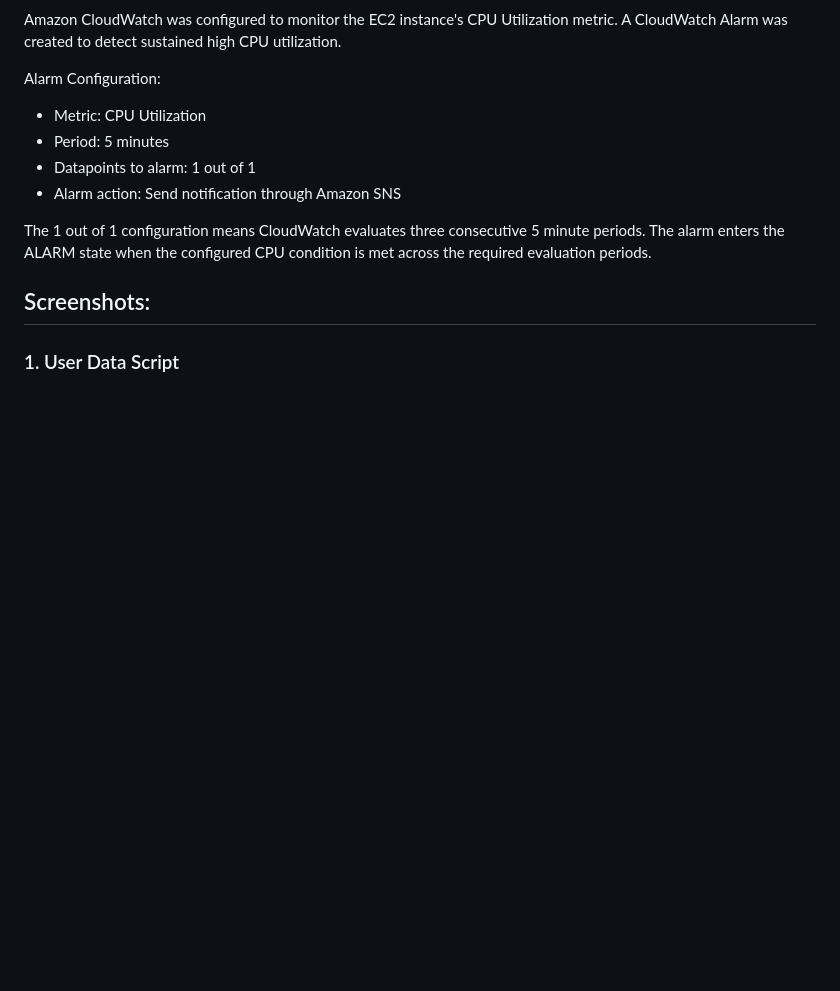
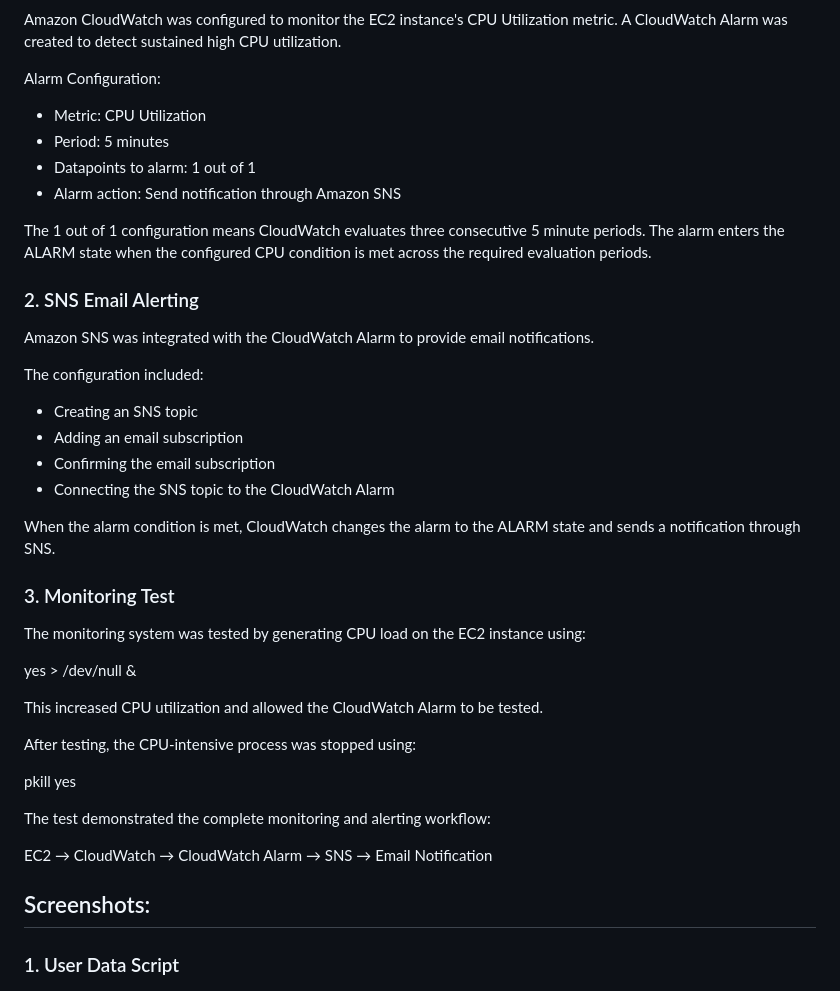
Before and after one commit to abdullahalfarabi150-a11y/apache-ec2-project, a Markdown page: README.md, the part around the change. GitHub-like rendering; blank space fills up the shorter version.

```diff
--- a/README.md
+++ b/README.md
@@ -105,6 +105,33 @@ Alarm Configuration:
 
 The 1 out of 1 configuration means CloudWatch evaluates three consecutive 5 minute periods. The alarm enters the ALARM state when the configured CPU condition is met across the required evaluation periods.
 
+### 2. SNS Email Alerting
+Amazon SNS was integrated with the CloudWatch Alarm to provide email notifications.
+
+The configuration included:
+
+- Creating an SNS topic
+- Adding an email subscription
+- Confirming the email subscription
+- Connecting the SNS topic to the CloudWatch Alarm
+
+When the alarm condition is met, CloudWatch changes the alarm to the ALARM state and sends a notification through SNS.
+
+### 3. Monitoring Test
+The monitoring system was tested by generating CPU load on the EC2 instance using:
+
+yes > /dev/null &
+
+This increased CPU utilization and allowed the CloudWatch Alarm to be tested.
+
+After testing, the CPU-intensive process was stopped using:
+
+pkill yes
+
+The test demonstrated the complete monitoring and alerting workflow:
+
+EC2 → CloudWatch → CloudWatch Alarm → SNS → Email Notification
+
 ## Screenshots:
 
 ### 1. User Data Script
```
